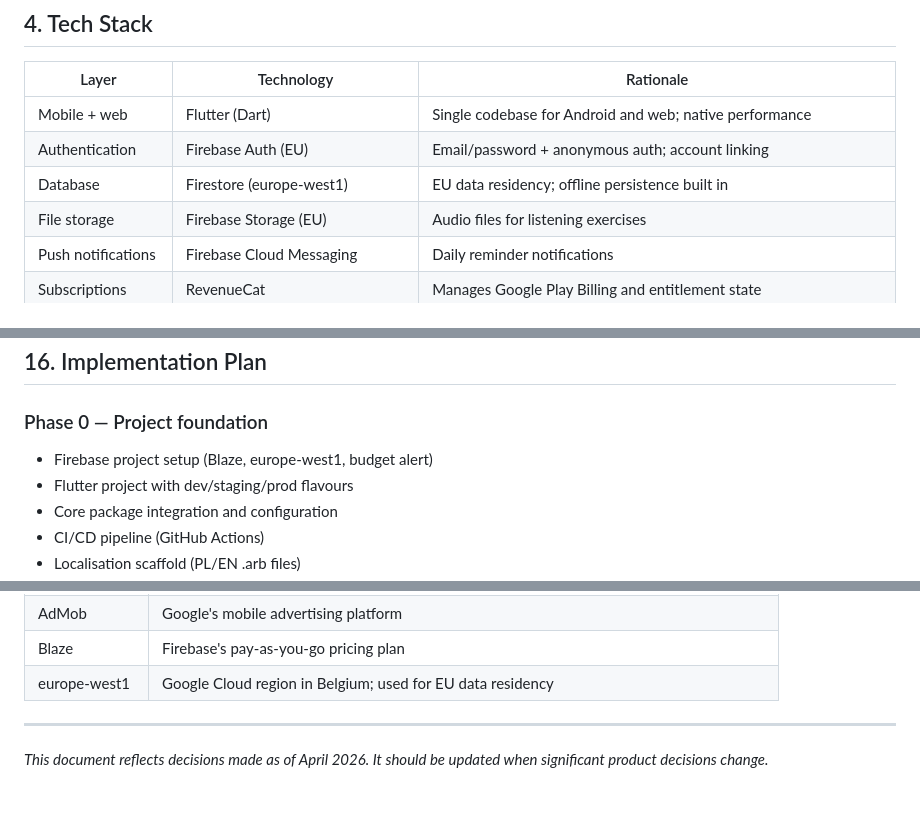
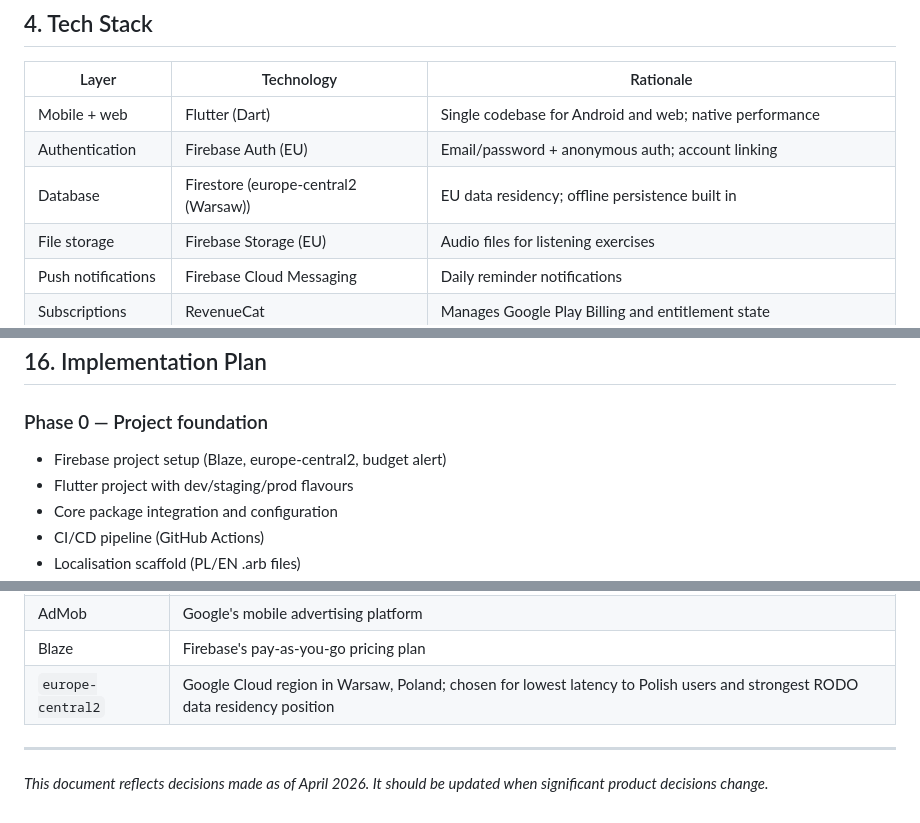
Before and after one commit to beginner1986/stanag, a Markdown page: docs/stanag_app_specification.md, 3 parts joined by grey strips. GitHub-like rendering.

```diff
--- a/docs/stanag_app_specification.md
+++ b/docs/stanag_app_specification.md
@@ -78,7 +78,7 @@ The Android app and web version share the same Flutter codebase. Bug fixes and f
 |---|---|---|
 | Mobile + web | Flutter (Dart) | Single codebase for Android and web; native performance |
 | Authentication | Firebase Auth (EU) | Email/password + anonymous auth; account linking |
-| Database | Firestore (europe-west1) | EU data residency; offline persistence built in |
+| Database | Firestore (europe-central2 (Warsaw)) | EU data residency; offline persistence built in |
 | File storage | Firebase Storage (EU) | Audio files for listening exercises |
 | Push notifications | Firebase Cloud Messaging | Daily reminder notifications |
 | Subscriptions | RevenueCat | Manages Google Play Billing and entitlement state |
@@ -628,7 +638,7 @@ All Firebase costs are managed by the product owners. A $5/month budget alert is
 
 ### Phase 0 — Project foundation
 
-- Firebase project setup (Blaze, europe-west1, budget alert)
+- Firebase project setup (Blaze, europe-central2, budget alert)
 - Flutter project with dev/staging/prod flavours
 - Core package integration and configuration
 - CI/CD pipeline (GitHub Actions)
@@ -779,7 +789,7 @@ All Firebase costs are managed by the product owners. A $5/month budget alert is
 | RevenueCat | Third-party subscription management SDK |
 | AdMob | Google's mobile advertising platform |
 | Blaze | Firebase's pay-as-you-go pricing plan |
-| europe-west1 | Google Cloud region in Belgium; used for EU data residency |
+| `europe-central2` | Google Cloud region in Warsaw, Poland; chosen for lowest latency to Polish users and strongest RODO data residency position |
 
 ---
 
```
Also changed, not shown: other parts of docs/stanag_app_specification.md (+38 -28 lines), docs/stanag_implementation_plan.md (+4 -4 lines).
